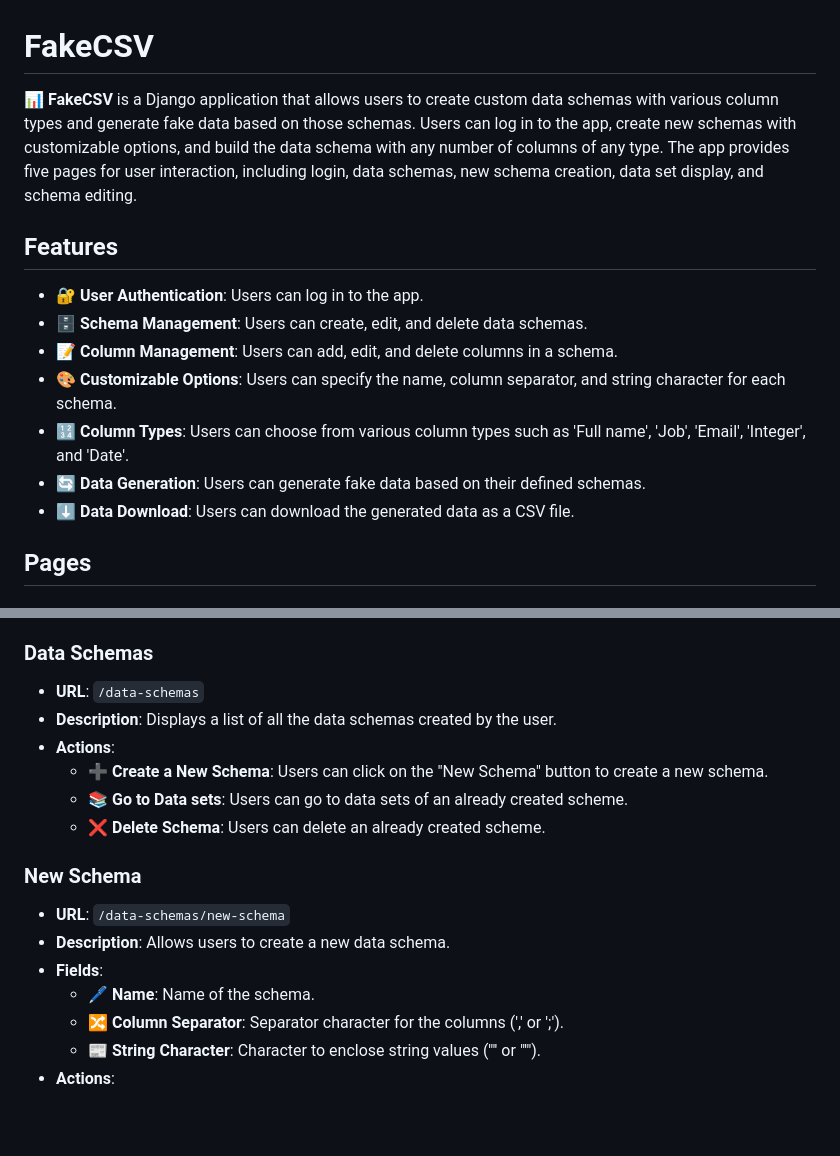
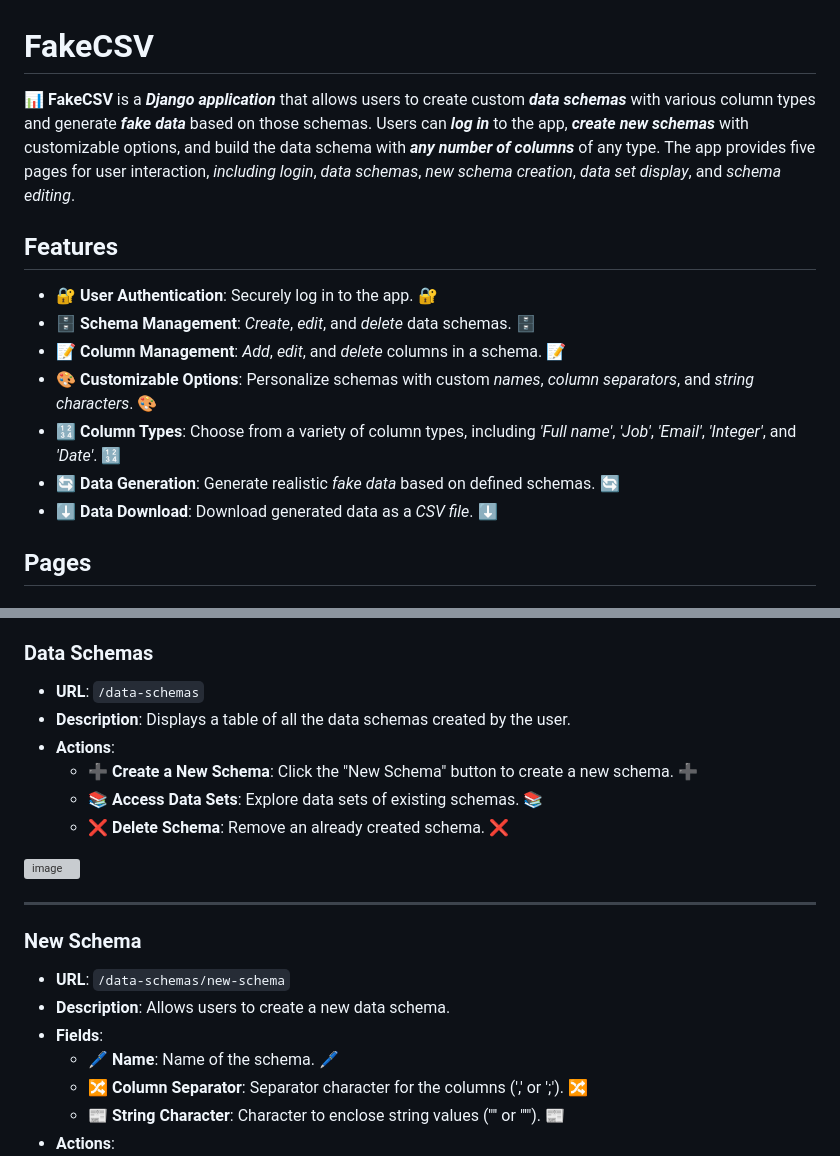
Before and after one commit to Kalinka5/FakeCSV, a Markdown page: README.md, 2 parts joined by grey strips. Drawn GitHub-style; blank space fills up the shorter version; grey boxes are pictures that could not be loaded.

Commit message:
Update README.md
Add screenshots and delete repetition in text

```diff
--- a/README.md
+++ b/README.md
@@ -1,16 +1,16 @@
 # FakeCSV
 
-<b>📊 FakeCSV</b> is a Django application that allows users to create custom data schemas with various column types and generate fake data based on those schemas. Users can log in to the app, create new schemas with customizable options, and build the data schema with any number of columns of any type. The app provides five pages for user interaction, including login, data schemas, new schema creation, data set display, and schema editing.
+<b>📊 FakeCSV</b> is a <b><i>Django application</i></b> that allows users to create custom <b><i>data schemas</i></b> with various column types and generate <b><i>fake data</i></b> based on those schemas. Users can <b><i>log in</i></b> to the app, <b><i>create new schemas</i></b> with customizable options, and build the data schema with <b><i>any number of columns</i></b> of any type. The app provides five pages for user interaction, <i>including login</i>, <i>data schemas</i>, <i>new schema creation</i>, <i>data set display</i>, and <i>schema editing</i>.
 
 ## Features
 
-- <b>🔐 User Authentication</b>: Users can log in to the app.
-- <b>🗄️ Schema Management</b>: Users can create, edit, and delete data schemas.
-- <b>📝 Column Management</b>: Users can add, edit, and delete columns in a schema.
-- <b>🎨 Customizable Options</b>: Users can specify the name, column separator, and string character for each schema.
-- <b>🔢 Column Types</b>: Users can choose from various column types such as 'Full name', 'Job', 'Email', 'Integer', and 'Date'.
-- <b>🔄 Data Generation</b>: Users can generate fake data based on their defined schemas.
-- <b>⬇️ Data Download</b>: Users can download the generated data as a CSV file.
+- <b>🔐 User Authentication</b>: Securely log in to the app. 🔐
+- <b>🗄️ Schema Management</b>: <i>Create</i>, <i>edit</i>, and <i>delete</i> data schemas. 🗄️
+- <b>📝 Column Management</b>: <i>Add</i>, <i>edit</i>, and <i>delete</i> columns in a schema. 📝
+- <b>🎨 Customizable Options</b>: Personalize schemas with custom <i>names</i>, <i>column separators</i>, and <i>string characters</i>. 🎨
+- <b>🔢 Column Types</b>: Choose from a variety of column types, including <i>'Full name'</i>, <i>'Job'</i>, <i>'Email'</i>, <i>'Integer'</i>, and <i>'Date'</i>. 🔢
+- <b>🔄 Data Generation</b>: Generate realistic <i>fake data</i> based on defined schemas. 🔄
+- <b>⬇️ Data Download</b>: Download generated data as a <i>CSV file</i>. ⬇️
 
 ## Pages
 
@@ -22,18 +26,22 @@
 ### Data Schemas
 
 - <b>URL</b>: `/data-schemas`
-- <b>Description</b>: Displays a list of all the data schemas created by the user.
+- <b>Description</b>: Displays a table of all the data schemas created by the user.
 - <b>Actions</b>:
-  - <b>➕ Create a New Schema</b>: Users can click on the "New Schema" button to create a new schema.
-  - <b>📚 Go to Data sets</b>: Users can go to data sets of an already created scheme.
-  - <b>❌ Delete Schema</b>: Users can delete an already created scheme.
+  - <b>➕ Create a New Schema</b>: Click the "New Schema" button to create a new schema. ➕
+  - <b>📚 Access Data Sets</b>: Explore data sets of existing schemas. 📚
+  - <b>❌ Delete Schema</b>: Remove an already created schema. ❌
+
+![image](https://github.com/Kalinka5/FakeCSV/assets/106172806/08f291c9-a4fa-41a9-965f-ba70bc127a72)
+
+<hr>
 
 ### New Schema
 
 - <b>URL</b>: `/data-schemas/new-schema`
 - <b>Description</b>: Allows users to create a new data schema.
 - <b>Fields</b>:
-  - <b>🖊️ Name</b>: Name of the schema.
-  - <b>🔀 Column Separator</b>: Separator character for the columns (',' or ';').
-  - <b>📰 String Character</b>: Character to enclose string values ('"' or "'").
+  - <b>🖊️ Name</b>: Name of the schema. 🖊️
+  - <b>🔀 Column Separator</b>: Separator character for the columns (',' or ';'). 🔀
+  - <b>📰 String Character</b>: Character to enclose string values ('"' or "'"). 📰
 - <b>Actions</b>:
```
Also changed, not shown: other parts of README.md (+24 -9 lines).
